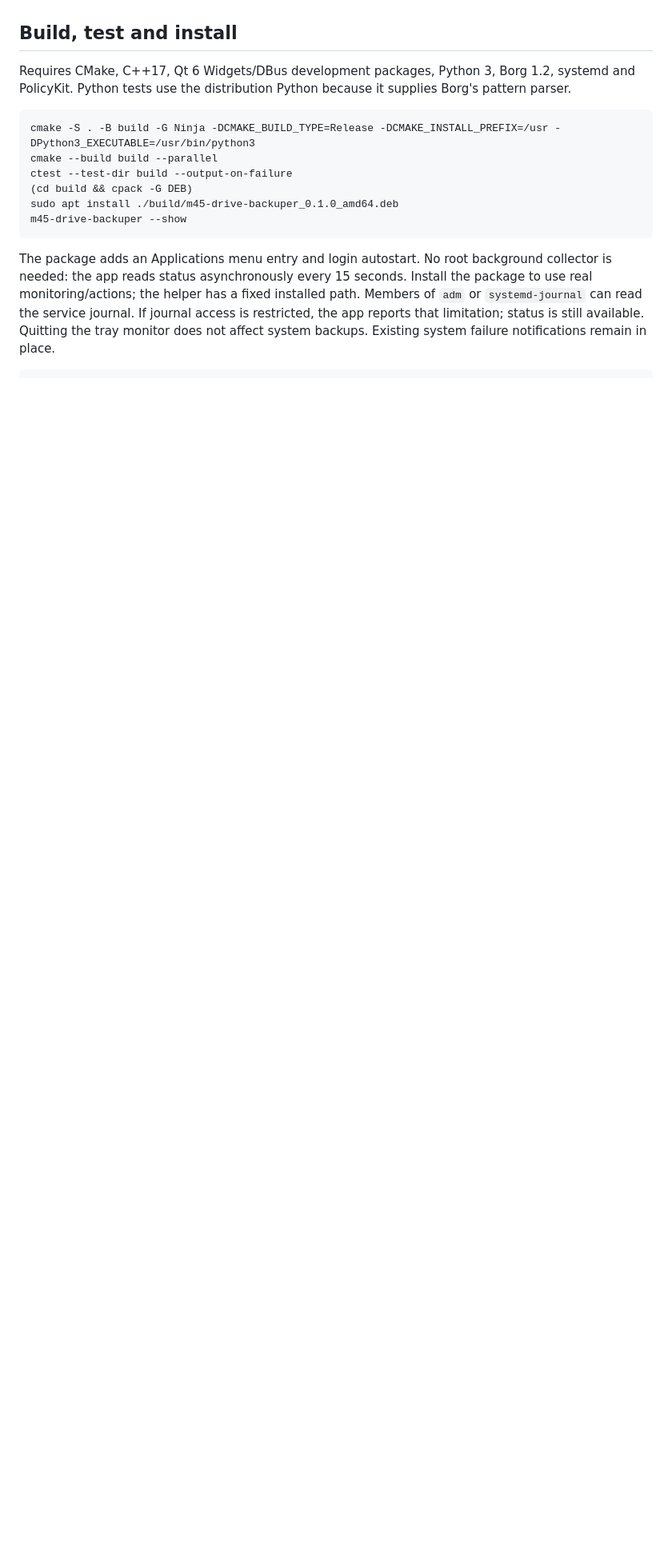
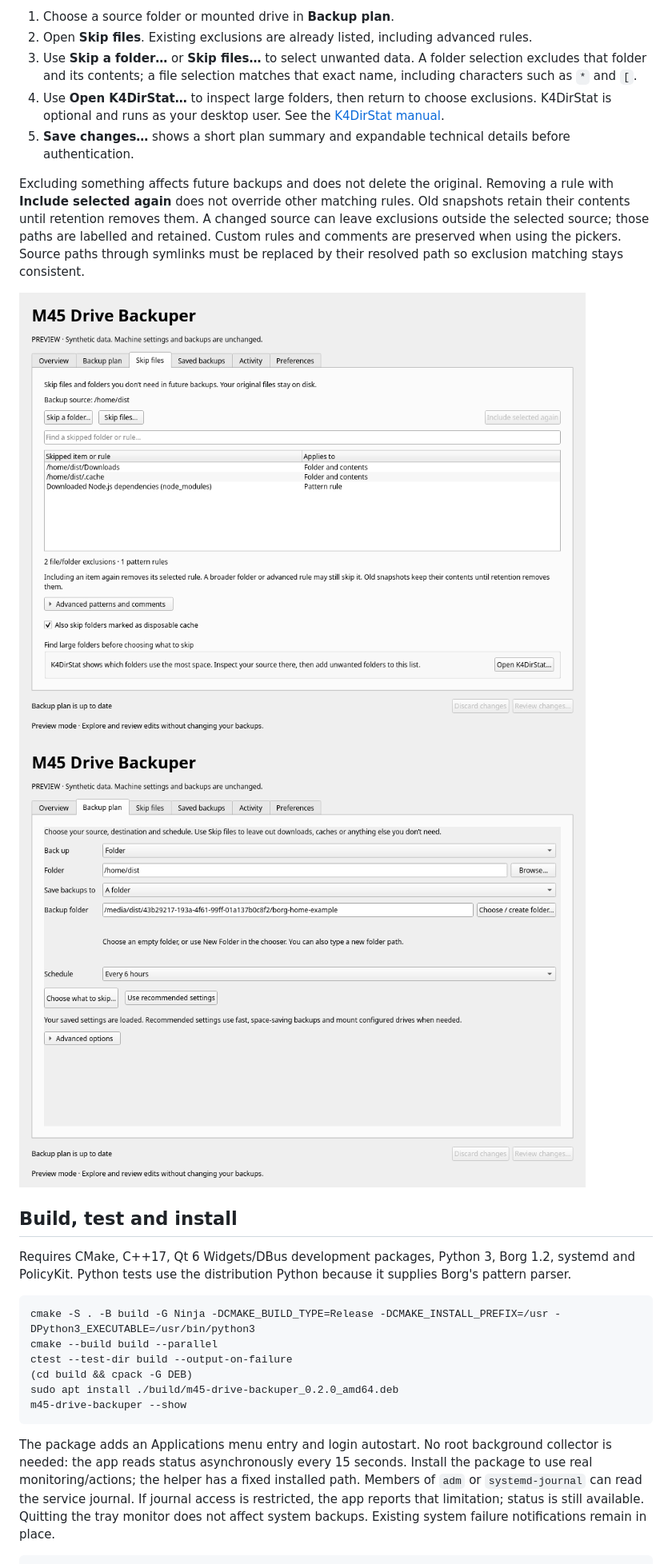
Before and after one commit to M45-Software/M45-Drive-Backuper, a Markdown page: README.md, the part around one of its changes. Shown at 80% size. Drawn GitHub-style; pictures changed too: docs/screenshots/exclusions.png (added), docs/screenshots/settings.png; blank space fills up the shorter version.

````diff
--- a/README.md
+++ b/README.md
@@ -18,3 +38,13 @@ This release adapts `/usr/local/sbin/local-system-backup`, `/etc/local-system-ba
+1. Choose a source folder or mounted drive in **Backup plan**.
+2. Open **Skip files**. Existing exclusions are already listed, including advanced rules.
+3. Use **Skip a folder…** or **Skip files…** to select unwanted data. A folder selection excludes that folder and its contents; a file selection matches that exact name, including characters such as `*` and `[`.
+4. Use **Open K4DirStat…** to inspect large folders, then return to choose exclusions. K4DirStat is optional and runs as your desktop user. See the [K4DirStat manual](https://manpages.ubuntu.com/manpages/noble/man1/k4dirstat.1.html).
+5. **Save changes…** shows a short plan summary and expandable technical details before authentication.
+
+Excluding something affects future backups and does not delete the original. Removing a rule with **Include selected again** does not override other matching rules. Old snapshots retain their contents until retention removes them. A changed source can leave exclusions outside the selected source; those paths are labelled and retained. Custom rules and comments are preserved when using the pickers. Source paths through symlinks must be replaced by their resolved path so exclusion matching stays consistent.
+
+![Skip files](docs/screenshots/exclusions.png)
+![Backup plan](docs/screenshots/settings.png)
 
 ## Build, test and install
 
@@ -25,7 +55,7 @@ cmake -S . -B build -G Ninja -DCMAKE_BUILD_TYPE=Release -DCMAKE_INSTALL_PREFIX=/
 cmake --build build --parallel
 ctest --test-dir build --output-on-failure
 (cd build && cpack -G DEB)
-sudo apt install ./build/m45-drive-backuper_0.1.0_amd64.deb
+sudo apt install ./build/m45-drive-backuper_0.2.0_amd64.deb
 m45-drive-backuper --show
 ```
 
````
Also changed, not shown: other parts of README.md (+24 -3 lines), docs/screenshots/activity.png (added), docs/screenshots/backups.png (added), docs/screenshots/overview.png, docs/screenshots/preferences.png (added), 9 other files.
